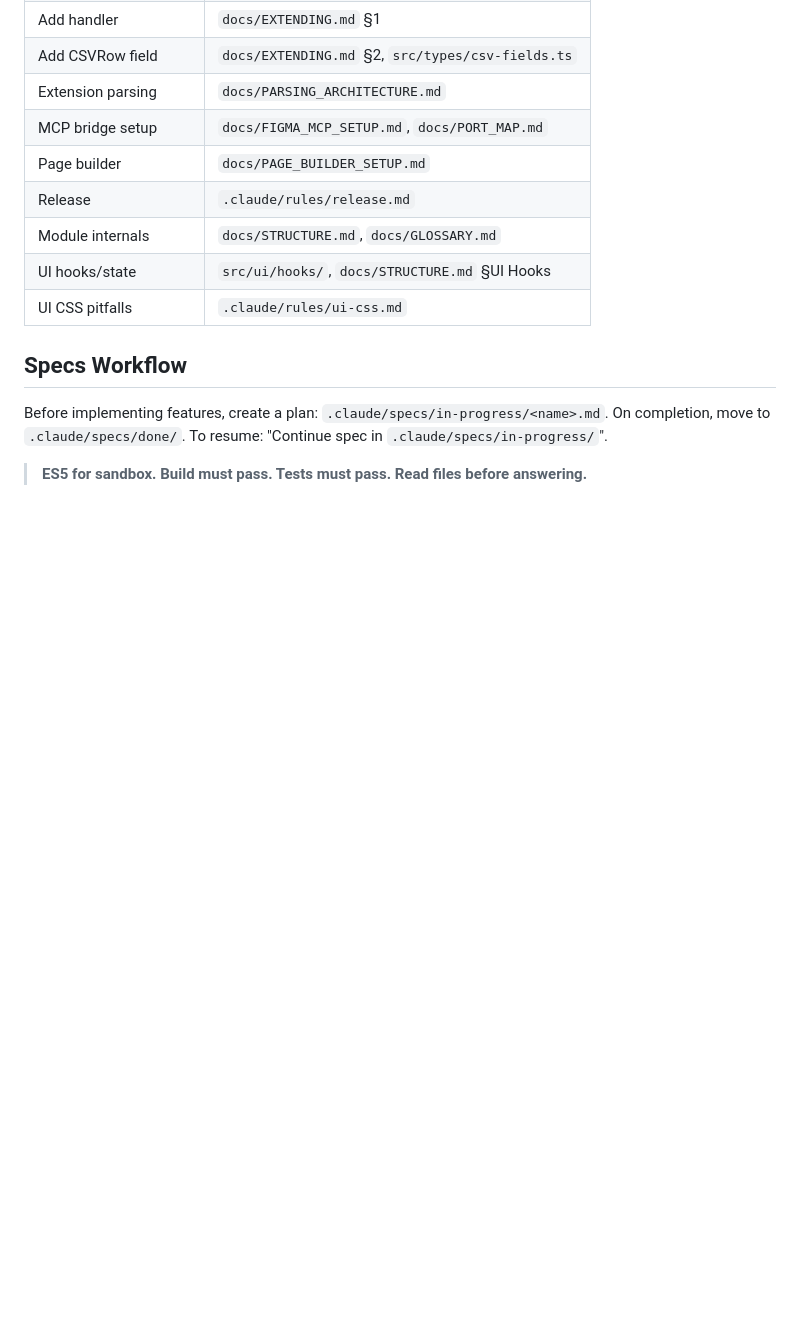
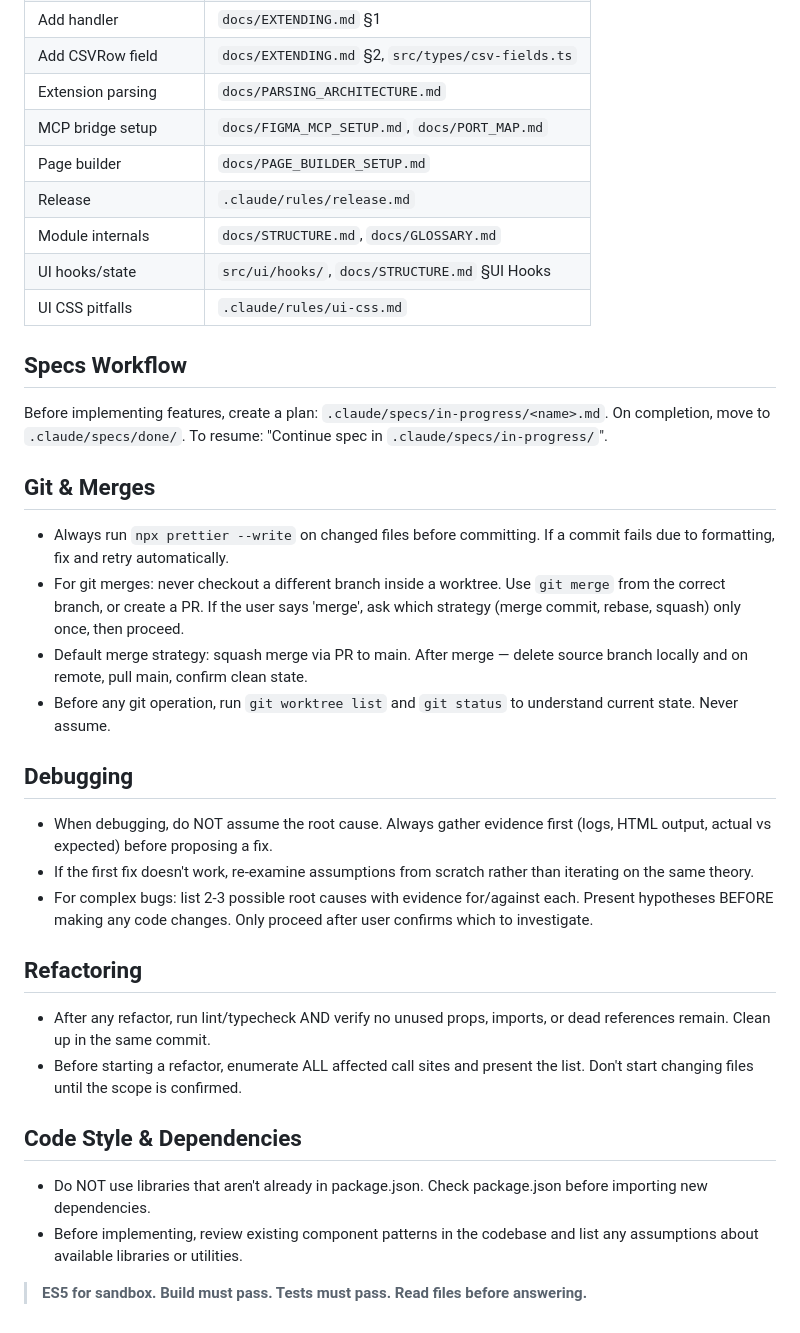
Before and after one commit to fusion-brisk/fluffy-chainsaw, a Markdown page: CLAUDE.md, the part around the change. Rendered like a GitHub page; blank space fills up the shorter version.

```diff
--- a/CLAUDE.md
+++ b/CLAUDE.md
@@ -69,4 +69,27 @@ AI commits: add `Co-Authored-By: Claude <noreply@anthropic.com>`.
 Before implementing features, create a plan: `.claude/specs/in-progress/<name>.md`.
 On completion, move to `.claude/specs/done/`. To resume: "Continue spec in `.claude/specs/in-progress/`".
 
+## Git & Merges
+
+- Always run `npx prettier --write` on changed files before committing. If a commit fails due to formatting, fix and retry automatically.
+- For git merges: never checkout a different branch inside a worktree. Use `git merge` from the correct branch, or create a PR. If the user says 'merge', ask which strategy (merge commit, rebase, squash) only once, then proceed.
+- Default merge strategy: squash merge via PR to main. After merge — delete source branch locally and on remote, pull main, confirm clean state.
+- Before any git operation, run `git worktree list` and `git status` to understand current state. Never assume.
+
+## Debugging
+
+- When debugging, do NOT assume the root cause. Always gather evidence first (logs, HTML output, actual vs expected) before proposing a fix.
+- If the first fix doesn't work, re-examine assumptions from scratch rather than iterating on the same theory.
+- For complex bugs: list 2-3 possible root causes with evidence for/against each. Present hypotheses BEFORE making any code changes. Only proceed after user confirms which to investigate.
+
+## Refactoring
+
+- After any refactor, run lint/typecheck AND verify no unused props, imports, or dead references remain. Clean up in the same commit.
+- Before starting a refactor, enumerate ALL affected call sites and present the list. Don't start changing files until the scope is confirmed.
+
+## Code Style & Dependencies
+
+- Do NOT use libraries that aren't already in package.json. Check package.json before importing new dependencies.
+- Before implementing, review existing component patterns in the codebase and list any assumptions about available libraries or utilities.
+
 > **ES5 for sandbox. Build must pass. Tests must pass. Read files before answering.**
```
Also changed, not shown: .claude/commands/merge.md (added, +15 -0 lines).
